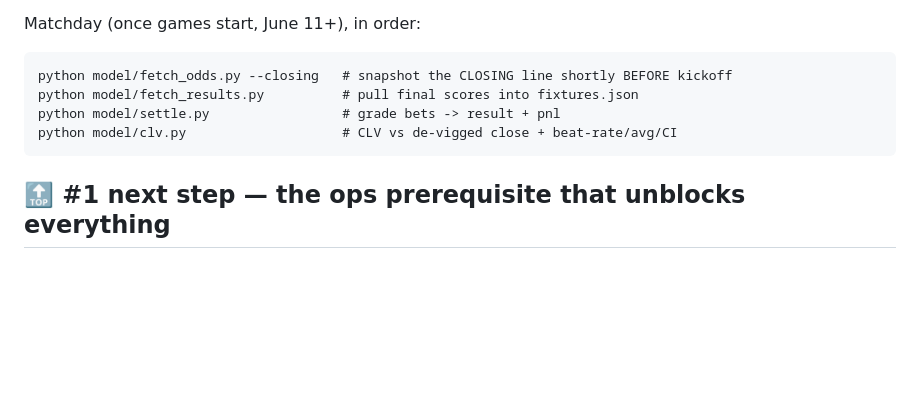
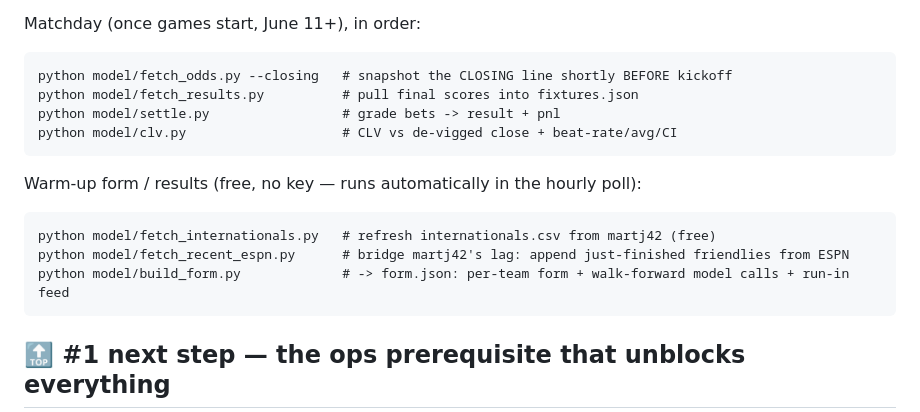
Before and after one commit to JoonasHalme/soccer26, a Markdown page: docs/HANDOFF.md, the part around one of its changes. GitHub-like rendering; blank space fills up the shorter version.

````diff
--- a/docs/HANDOFF.md
+++ b/docs/HANDOFF.md
@@ -91,6 +108,13 @@ python model/settle.py                 # grade bets -> result + pnl
 python model/clv.py                    # CLV vs de-vigged close + beat-rate/avg/CI
 ```
 
+Warm-up form / results (free, no key — runs automatically in the hourly poll):
+```
+python model/fetch_internationals.py   # refresh internationals.csv from martj42 (free)
+python model/fetch_recent_espn.py      # bridge martj42's lag: append just-finished friendlies from ESPN
+python model/build_form.py             # -> form.json: per-team form + walk-forward model calls + run-in feed
+```
+
 ## 🔝 #1 next step — the ops prerequisite that unblocks everything
 
 **Run `python model/fetch_odds.py --closing` before kickoffs to capture closing
````
Also changed, not shown: other parts of docs/HANDOFF.md (+88 -23 lines).
